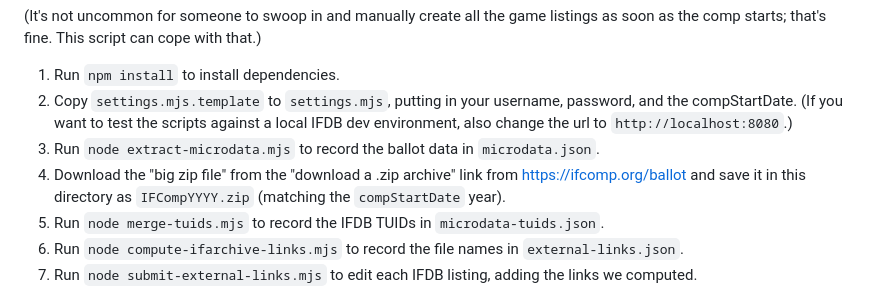
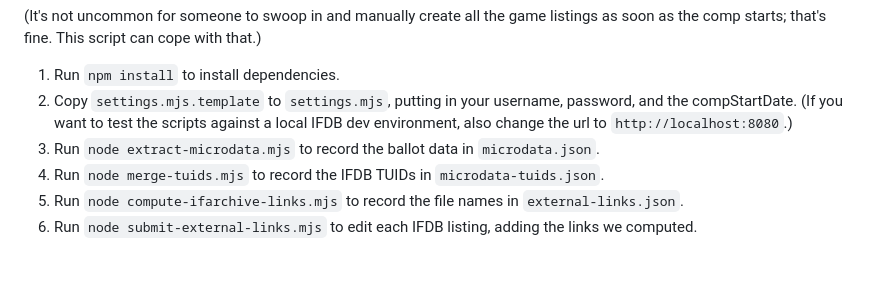
Before and after one commit to iftechfoundation/ifdb, a Markdown page: importers/ifcomp/README.md, the part around the change. GitHub-like rendering; blank space fills up the shorter version.

Commit message:
ifcomp importer: compute-ifarchive-links no longer needs big zip

```diff
--- a/importers/ifcomp/README.md
+++ b/importers/ifcomp/README.md
@@ -24,7 +24,6 @@ This can only happen once all links are visible on IF Archive and each of them h
 1. Run `npm install` to install dependencies.
 2. Copy `settings.mjs.template` to `settings.mjs`, putting in your username, password, and the compStartDate. (If you want to test the scripts against a local IFDB dev environment, also change the url to `http://localhost:8080`.)
 3. Run `node extract-microdata.mjs` to record the ballot data in `microdata.json`.
-4. Download the "big zip file" from the "download a .zip archive" link from https://ifcomp.org/ballot and save it in this directory as `IFCompYYYY.zip` (matching the `compStartDate` year).
 6. Run `node merge-tuids.mjs` to record the IFDB TUIDs in `microdata-tuids.json`.
 5. Run `node compute-ifarchive-links.mjs` to record the file names in `external-links.json`.
 7. Run `node submit-external-links.mjs` to edit each IFDB listing, adding the links we computed.
```
